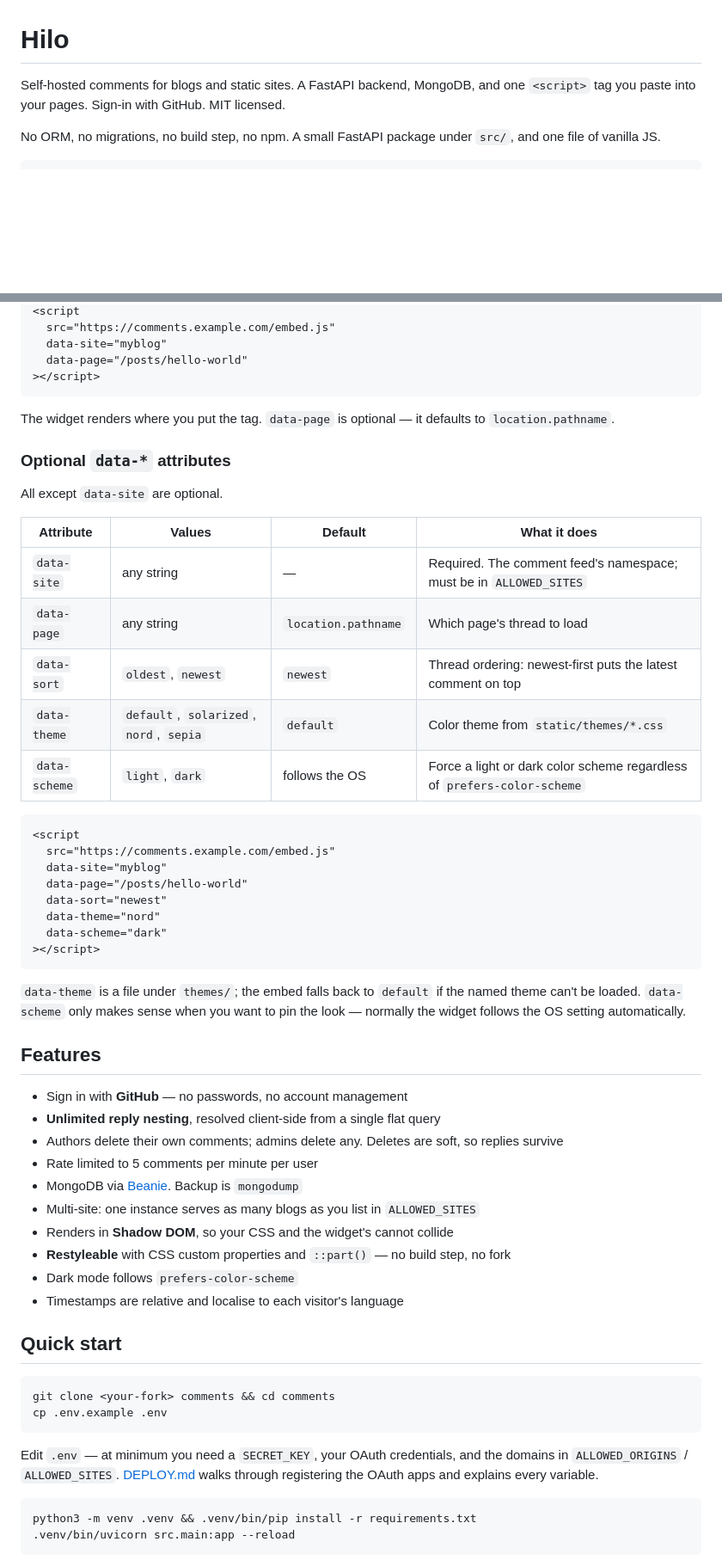
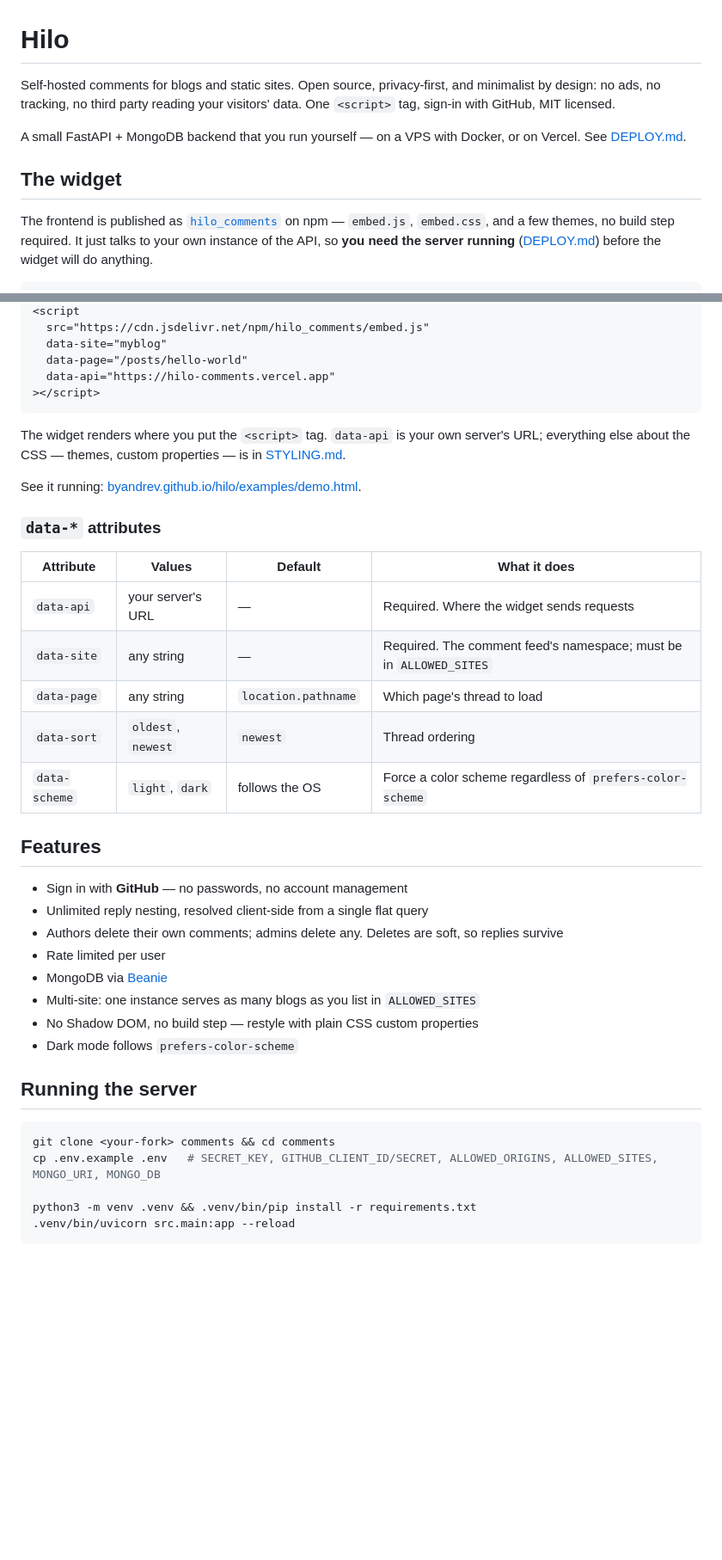
Before and after one commit to byandrev/hilo, a Markdown page: README.md, 2 parts joined by grey strips. Shown at 86% size. GitHub-like rendering; blank space fills up the shorter version.

Commit message:
docs: update README.md for clarity and consistency in widget usage and attributes

````diff
--- a/README.md
+++ b/README.md
@@ -1,9 +1,17 @@
 # Hilo
 
-Self-hosted comments for blogs and static sites. A FastAPI backend, MongoDB, and one
-`<script>` tag you paste into your pages. Sign-in with GitHub. MIT licensed.
+Self-hosted comments for blogs and static sites. Open source, privacy-first, and
+minimalist by design: no ads, no tracking, no third party reading your visitors' data.
+One `<script>` tag, sign-in with GitHub, MIT licensed.
 
-No ORM, no migrations, no build step, no npm. A small FastAPI package under `src/`, and one
-file of vanilla JS.
+A small FastAPI + MongoDB backend that you run yourself — on a VPS with Docker, or on
+Vercel. See [DEPLOY.md](DEPLOY.md).
+
+## The widget
+
+The frontend is published as [`hilo_comments`](https://www.npmjs.com/package/hilo_comments)
+on npm — `embed.js`, `embed.css`, and a few themes, no build step required. It just talks
+to your own instance of the API, so **you need the server running** ([DEPLOY.md](DEPLOY.md))
+before the widget will do anything.
 
 ```html
@@ -10,65 +33,43 @@ file of vanilla JS.
 <script
-  src="https://comments.example.com/embed.js"
+  src="https://cdn.jsdelivr.net/npm/hilo_comments/embed.js"
   data-site="myblog"
   data-page="/posts/hello-world"
+  data-api="https://hilo-comments.vercel.app"
 ></script>
 ```
 
-The widget renders where you put the tag. `data-page` is optional — it defaults to
-`location.pathname`.
+The widget renders where you put the `<script>` tag. `data-api` is your own server's URL;
+everything else about the CSS — themes, custom properties — is in [STYLING.md](STYLING.md).
 
-### Optional `data-*` attributes
+See it running: [byandrev.github.io/hilo/examples/demo.html](https://byandrev.github.io/hilo/examples/demo.html).
 
-All except `data-site` are optional.
+### `data-*` attributes
 
-| Attribute     | Values                                  | Default             | What it does                                                            |
-| ------------- | --------------------------------------- | ------------------- | ----------------------------------------------------------------------- |
-| `data-site`   | any string                              | —                   | Required. The comment feed's namespace; must be in `ALLOWED_SITES`      |
-| `data-page`   | any string                              | `location.pathname` | Which page's thread to load                                             |
-| `data-sort`   | `oldest`, `newest`                      | `newest`            | Thread ordering: newest-first puts the latest comment on top            |
-| `data-theme`  | `default`, `solarized`, `nord`, `sepia` | `default`           | Color theme from `static/themes/*.css`                                  |
-| `data-scheme` | `light`, `dark`                         | follows the OS      | Force a light or dark color scheme regardless of `prefers-color-scheme` |
-
-```html
-<script
-  src="https://comments.example.com/embed.js"
-  data-site="myblog"
-  data-page="/posts/hello-world"
-  data-sort="newest"
-  data-theme="nord"
-  data-scheme="dark"
-></script>
-```
-
-`data-theme` is a file under `themes/`; the embed falls back to `default` if the
-named theme can't be loaded. `data-scheme` only makes sense when you want to pin
-the look — normally the widget follows the OS setting automatically.
+| Attribute     | Values             | Default             | What it does                                                       |
+| ------------- | ------------------ | ------------------- | ------------------------------------------------------------------ |
+| `data-api`    | your server's URL  | —                   | Required. Where the widget sends requests                          |
+| `data-site`   | any string         | —                   | Required. The comment feed's namespace; must be in `ALLOWED_SITES` |
+| `data-page`   | any string         | `location.pathname` | Which page's thread to load                                        |
+| `data-sort`   | `oldest`, `newest` | `newest`            | Thread ordering                                                    |
+| `data-scheme` | `light`, `dark`    | follows the OS      | Force a color scheme regardless of `prefers-color-scheme`          |
 
 ## Features
 
 - Sign in with **GitHub** — no passwords, no account management
-- **Unlimited reply nesting**, resolved client-side from a single flat query
+- Unlimited reply nesting, resolved client-side from a single flat query
 - Authors delete their own comments; admins delete any. Deletes are soft, so replies survive
-- Rate limited to 5 comments per minute per user
-- MongoDB via [Beanie](https://beanie-odm.dev). Backup is `mongodump`
+- Rate limited per user
+- MongoDB via [Beanie](https://beanie-odm.dev)
 - Multi-site: one instance serves as many blogs as you list in `ALLOWED_SITES`
-- Renders in **Shadow DOM**, so your CSS and the widget's cannot collide
-- **Restyleable** with CSS custom properties and `::part()` — no build step, no fork
+- No Shadow DOM, no build step — restyle with plain CSS custom properties
 - Dark mode follows `prefers-color-scheme`
-- Timestamps are relative and localise to each visitor's language
 
-## Quick start
+## Running the server
 
 ```bash
 git clone <your-fork> comments && cd comments
-cp .env.example .env
-```
+cp .env.example .env   # SECRET_KEY, GITHUB_CLIENT_ID/SECRET, ALLOWED_ORIGINS, ALLOWED_SITES, MONGO_URI, MONGO_DB
 
-Edit `.env` — at minimum you need a `SECRET_KEY`, your OAuth credentials, and the domains
-in `ALLOWED_ORIGINS` / `ALLOWED_SITES`. [DEPLOY.md](DEPLOY.md) walks through registering the
-OAuth apps and explains every variable.
-
-```bash
 python3 -m venv .venv && .venv/bin/pip install -r requirements.txt
 .venv/bin/uvicorn src.main:app --reload
 ```
````
Also changed, not shown: other parts of README.md (+29 -77 lines).
